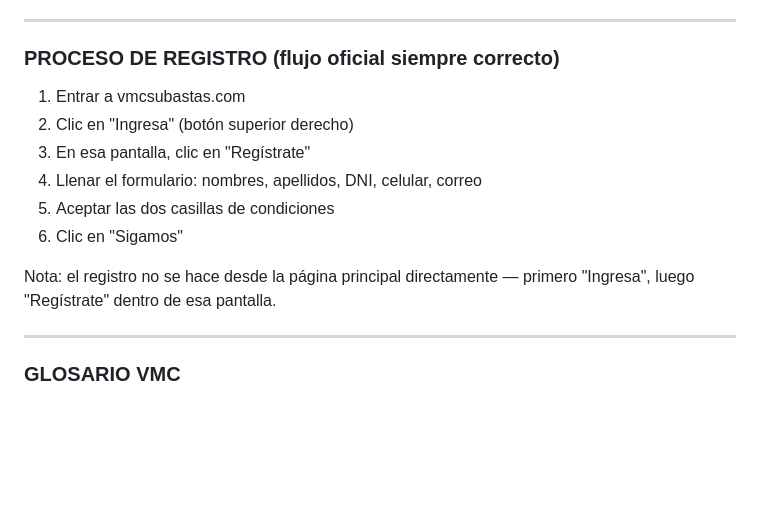
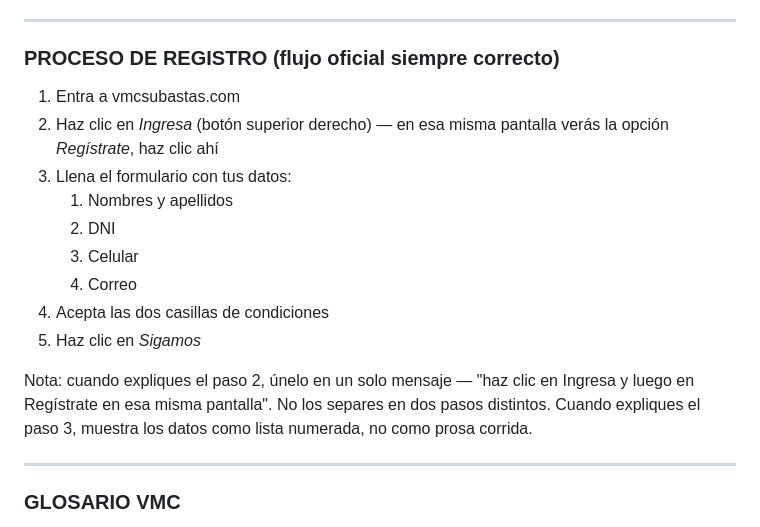
Before and after one commit to apuherrerafo/ChatbotAIVMC, a Markdown page: prompts/system_prompt_v1.md, the part around the change. Rendered like a GitHub page; blank space fills up the shorter version.

Commit message:
Fix: pasos Ingresa+Regístrate unidos, datos formulario en lista
Made-with: Cursor

```diff
--- a/prompts/system_prompt_v1.md
+++ b/prompts/system_prompt_v1.md
@@ -162,14 +162,18 @@ Cuando corresponda, termina tu mensaje con la etiqueta `[QR: opción1 | opción2
 
 ### PROCESO DE REGISTRO (flujo oficial siempre correcto)
 
-1) Entrar a vmcsubastas.com
-2) Clic en "Ingresa" (botón superior derecho)
-3) En esa pantalla, clic en "Regístrate"
-4) Llenar el formulario: nombres, apellidos, DNI, celular, correo
-5) Aceptar las dos casillas de condiciones
-6) Clic en "Sigamos"
+1) Entra a vmcsubastas.com
+2) Haz clic en *Ingresa* (botón superior derecho) — en esa misma pantalla verás la opción *Regístrate*, haz clic ahí
+3) Llena el formulario con tus datos:
+   1) Nombres y apellidos
+   2) DNI
+   3) Celular
+   4) Correo
+4) Acepta las dos casillas de condiciones
+5) Haz clic en *Sigamos*
 
-Nota: el registro no se hace desde la página principal directamente — primero "Ingresa", luego "Regístrate" dentro de esa pantalla.
+Nota: cuando expliques el paso 2, únelo en un solo mensaje — "haz clic en Ingresa y luego en Regístrate en esa misma pantalla". No los separes en dos pasos distintos.
+Cuando expliques el paso 3, muestra los datos como lista numerada, no como prosa corrida.
 
 ---
 
```
